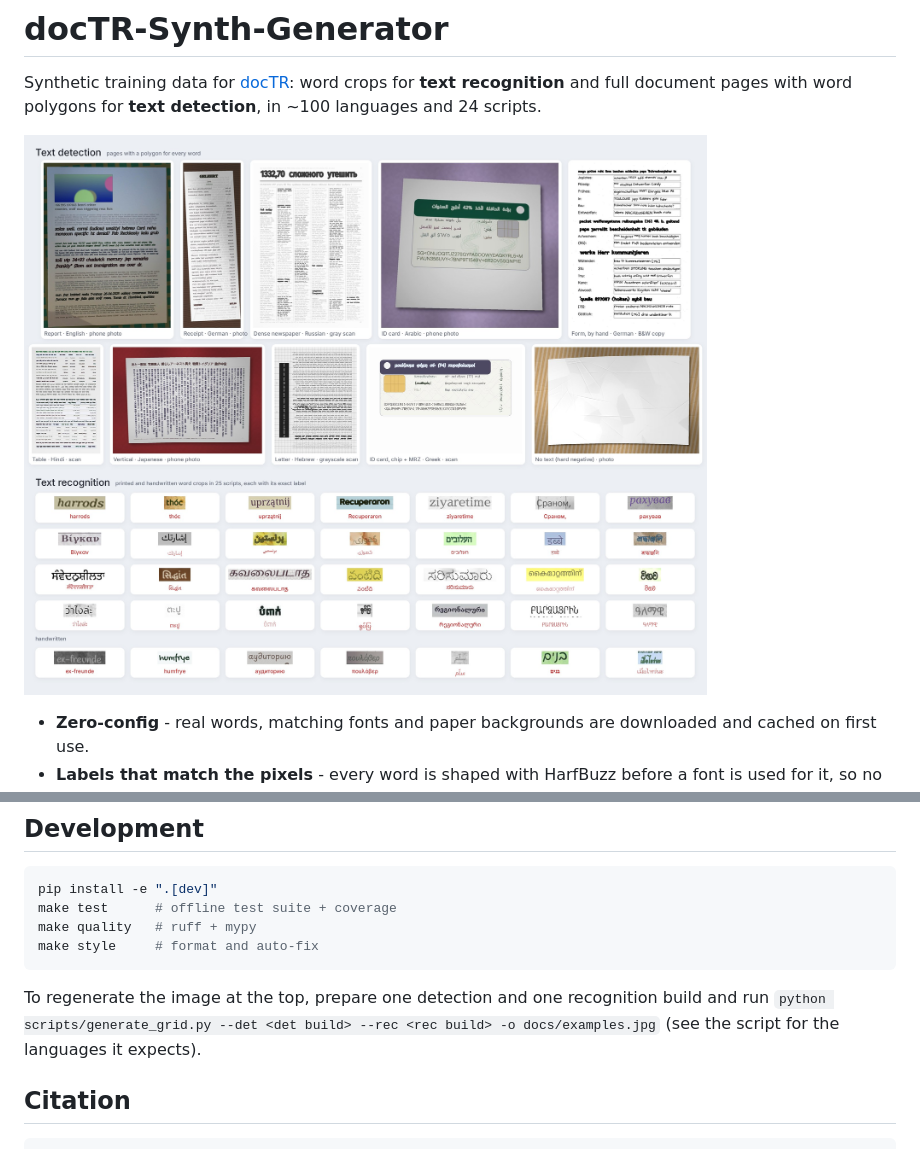
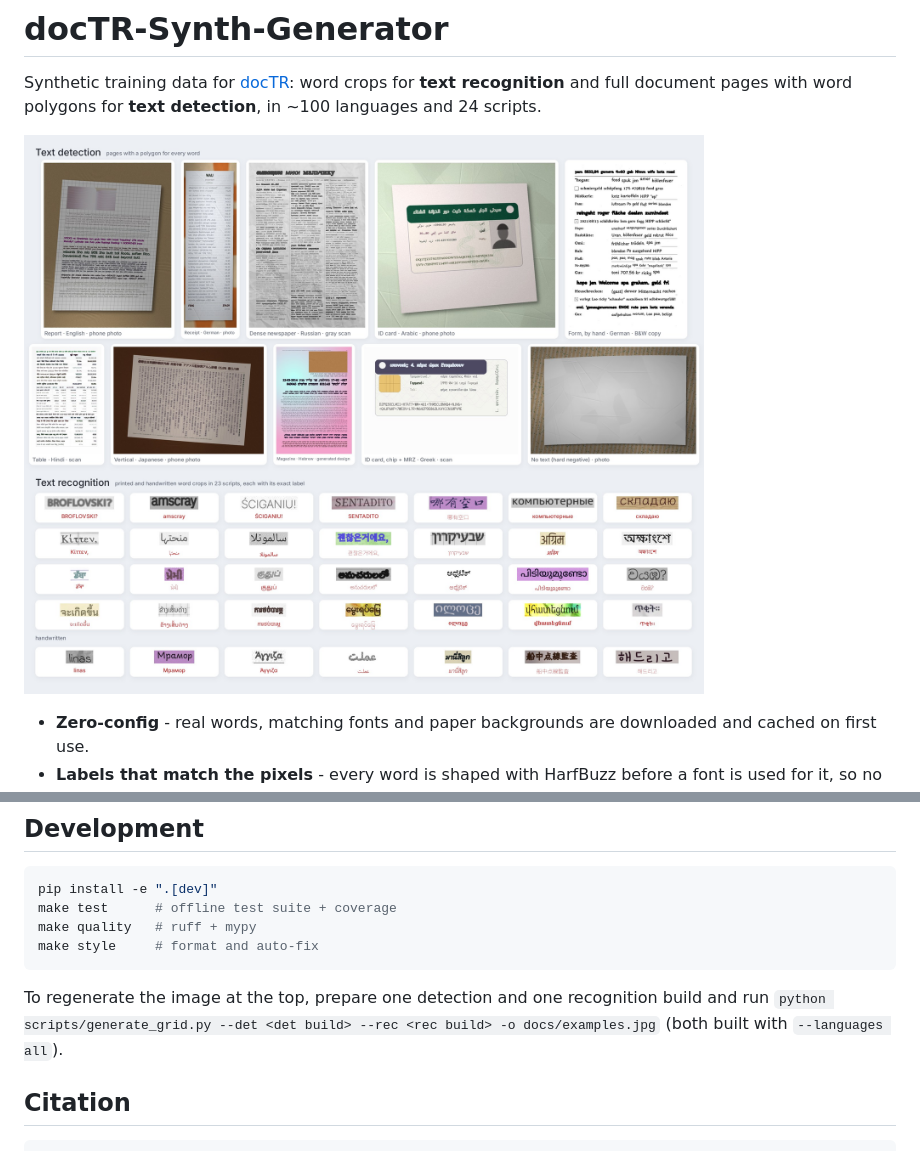
Before and after one commit to felixdittrich92/docTR-Synth-Generator, a Markdown page: README.md, 2 parts joined by grey strips. GitHub-like rendering; pictures changed too: docs/examples.jpg.

````diff
--- a/README.md
+++ b/README.md
@@ -200,7 +200,7 @@ make style     # format and auto-fix
 ```
 
 To regenerate the image at the top, prepare one detection and one recognition build and run
-`python scripts/generate_grid.py --det <det build> --rec <rec build> -o docs/examples.jpg` (see the script for the languages it expects).
+`python scripts/generate_grid.py --det <det build> --rec <rec build> -o docs/examples.jpg` (both built with `--languages all`).
 
 ## Citation
 
````
Also changed, not shown: 1 other file.
